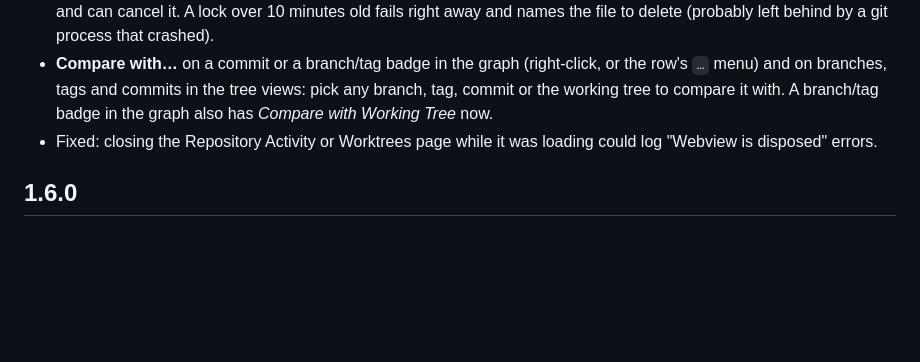
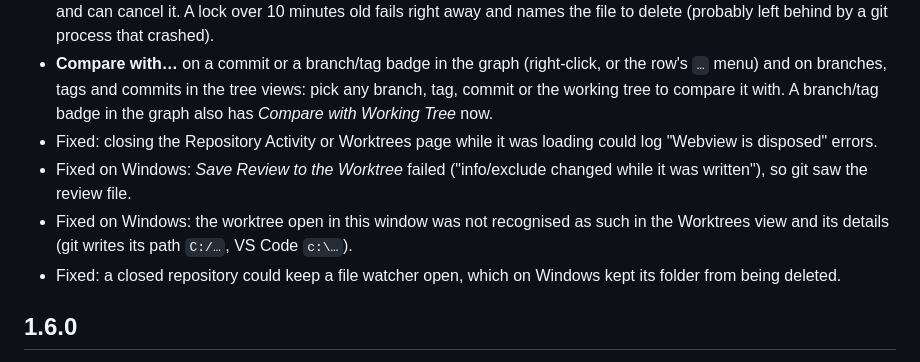
Before and after one commit to t0mdev/commit-corner, a Markdown page: CHANGELOG.md, the part around the change. Rendered like a GitHub page; blank space fills up the shorter version.

Commit message:
CHANGELOG: the Windows fixes (Save Review to the Worktree, the current worktree, a watcher of a closed repository)
Co-Authored-By: Claude Opus 5.5 <noreply@anthropic.com>

```diff
--- a/CHANGELOG.md
+++ b/CHANGELOG.md
@@ -10,6 +10,9 @@
 - Staging, committing and other writes wait up to 5 seconds while another git process holds `index.lock`, for example an agent's commit running its hooks (before, about 1 second). The status bar's *git …* item says it is waiting for index.lock and can cancel it. A lock over 10 minutes old fails right away and names the file to delete (probably left behind by a git process that crashed).
 - **Compare with…** on a commit or a branch/tag badge in the graph (right-click, or the row's `…` menu) and on branches, tags and commits in the tree views: pick any branch, tag, commit or the working tree to compare it with. A branch/tag badge in the graph also has *Compare with Working Tree* now.
 - Fixed: closing the Repository Activity or Worktrees page while it was loading could log "Webview is disposed" errors.
+- Fixed on Windows: *Save Review to the Worktree* failed ("info/exclude changed while it was written"), so git saw the review file.
+- Fixed on Windows: the worktree open in this window was not recognised as such in the Worktrees view and its details (git writes its path `C:/…`, VS Code `c:\…`).
+- Fixed: a closed repository could keep a file watcher open, which on Windows kept its folder from being deleted.
 
 ## 1.6.0
 
```
